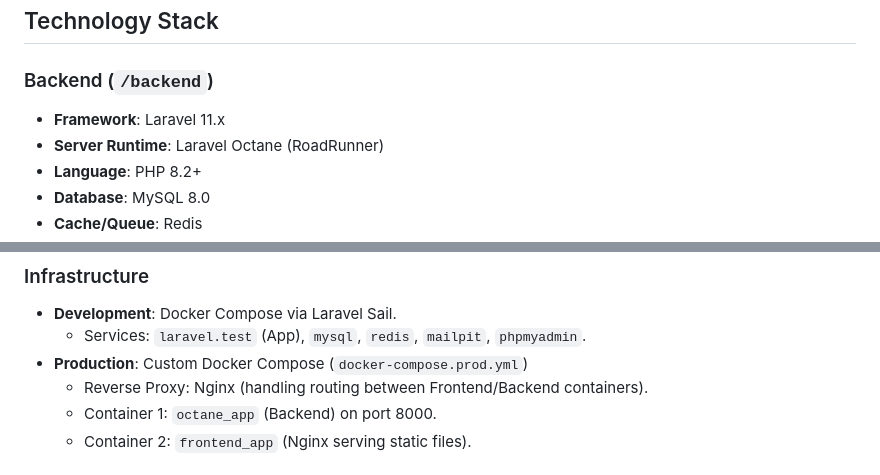
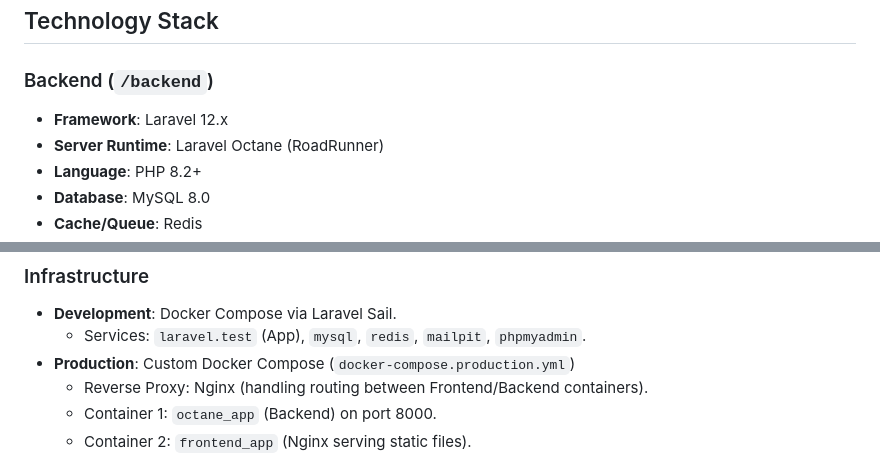
Before and after one commit to fqueta/Eadcontrol-v2, a Markdown page: AI_CONTEXT.md, 2 parts joined by grey strips. Rendered like a GitHub page.

```diff
--- a/AI_CONTEXT.md
+++ b/AI_CONTEXT.md
@@ -8,7 +8,7 @@
 ## Technology Stack
 
 ### Backend (`/backend`)
--   **Framework**: Laravel 11.x
+-   **Framework**: Laravel 12.x
 -   **Server Runtime**: Laravel Octane (RoadRunner)
 -   **Language**: PHP 8.2+
 -   **Database**: MySQL 8.0
@@ -32,7 +32,7 @@
 ### Infrastructure
 -   **Development**: Docker Compose via Laravel Sail.
     -   Services: `laravel.test` (App), `mysql`, `redis`, `mailpit`, `phpmyadmin`.
--   **Production**: Custom Docker Compose (`docker-compose.prod.yml`)
+-   **Production**: Custom Docker Compose (`docker-compose.production.yml`)
     -   Reverse Proxy: Nginx (handling routing between Frontend/Backend containers).
     -   Container 1: `octane_app` (Backend) on port 8000.
     -   Container 2: `frontend_app` (Nginx serving static files).
```
Also changed, not shown: other parts of AI_CONTEXT.md (+1 -1 lines), .trae/documents/Configuração de Deploy Automatizado para VPS.md (added, +31 -0 lines).
